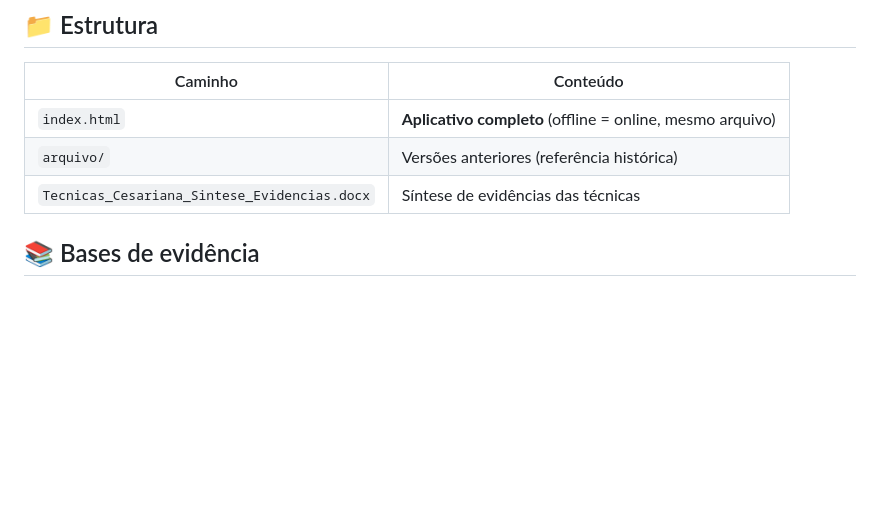
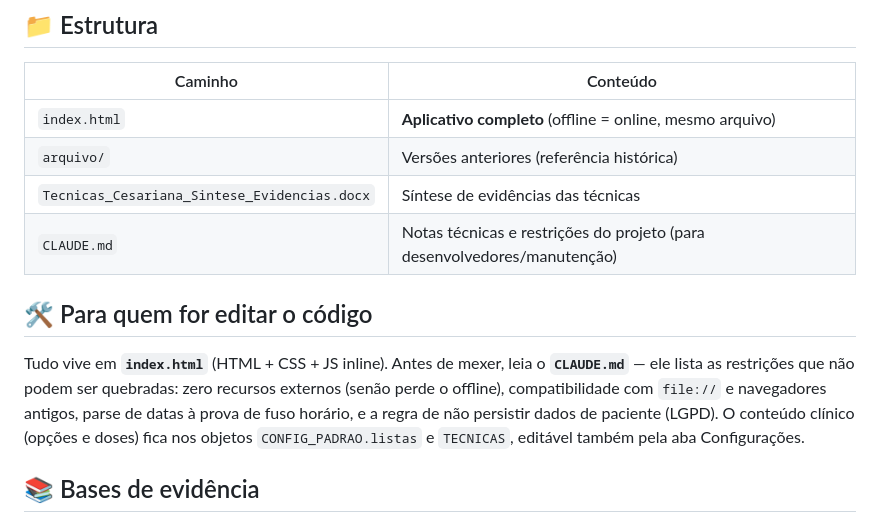
Before and after one commit to rafael-peters/cesariana, a Markdown page: README.md, the part around the change. Rendered like a GitHub page; blank space fills up the shorter version.

Commit message:
docs: adiciona CLAUDE.md com restricoes do projeto e aponta o README para ele
Co-Authored-By: Claude Opus 4.8 (1M context) <noreply@anthropic.com>

```diff
--- a/README.md
+++ b/README.md
@@ -43,6 +43,11 @@ Quem abrir o link pode usar direto ou baixar o arquivo para uso offline (Ctrl+S)
 | `index.html` | **Aplicativo completo** (offline = online, mesmo arquivo) |
 | `arquivo/` | Versões anteriores (referência histórica) |
 | `Tecnicas_Cesariana_Sintese_Evidencias.docx` | Síntese de evidências das técnicas |
+| `CLAUDE.md` | Notas técnicas e restrições do projeto (para desenvolvedores/manutenção) |
+
+## 🛠️ Para quem for editar o código
+
+Tudo vive em **`index.html`** (HTML + CSS + JS inline). Antes de mexer, leia o **`CLAUDE.md`** — ele lista as restrições que não podem ser quebradas: zero recursos externos (senão perde o offline), compatibilidade com `file://` e navegadores antigos, parse de datas à prova de fuso horário, e a regra de não persistir dados de paciente (LGPD). O conteúdo clínico (opções e doses) fica nos objetos `CONFIG_PADRAO.listas` e `TECNICAS`, editável também pela aba Configurações.
 
 ## 📚 Bases de evidência
 
```
Also changed, not shown: CLAUDE.md (added, +46 -0 lines).
